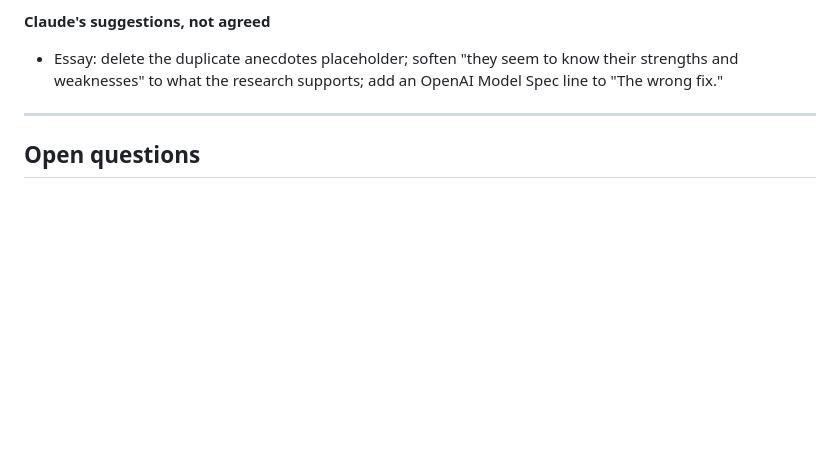
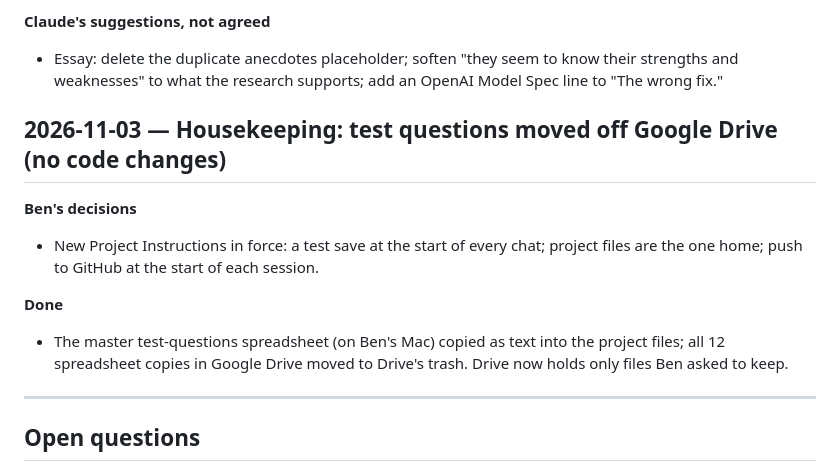
Before and after one commit to 1benbcraig/ai-accuracy-and-trust, a Markdown page: DEVLOG.md, the part around the change. Rendered like a GitHub page; blank space fills up the shorter version.

Commit message:
Devlog: test questions moved off Drive

```diff
--- a/DEVLOG.md
+++ b/DEVLOG.md
@@ -603,6 +603,14 @@ Ben designed the XSearch screens in Figma (not built in code; nothing here is te
 **Claude's suggestions, not agreed**
 - Essay: delete the duplicate anecdotes placeholder; soften "they seem to know their strengths and weaknesses" to what the research supports; add an OpenAI Model Spec line to "The wrong fix."
 
+## 2026-11-03 — Housekeeping: test questions moved off Google Drive (no code changes)
+
+**Ben's decisions**
+- New Project Instructions in force: a test save at the start of every chat; project files are the one home; push to GitHub at the start of each session.
+
+**Done**
+- The master test-questions spreadsheet (on Ben's Mac) copied as text into the project files; all 12 spreadsheet copies in Google Drive moved to Drive's trash. Drive now holds only files Ben asked to keep.
+
 ---
 
 ## Open questions
```
